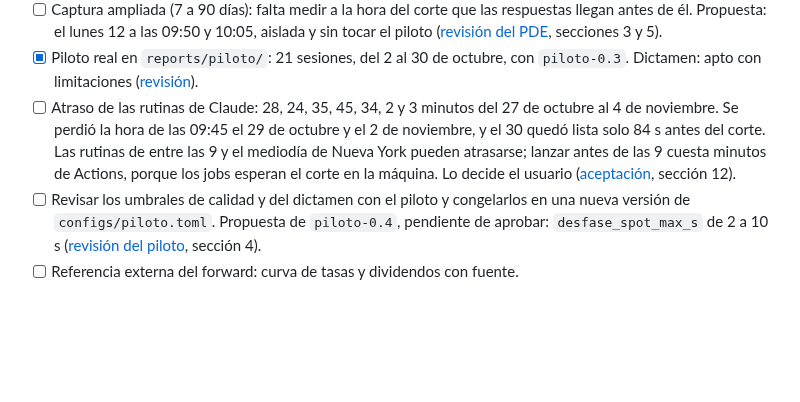
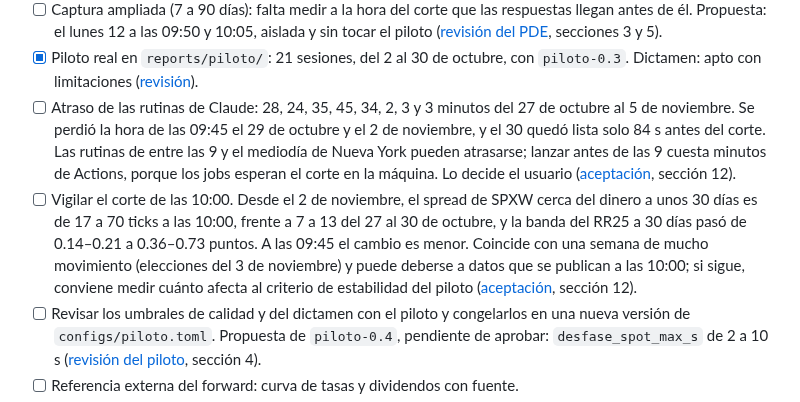
Before and after one commit to hectorcs23/QuantileFlow, a Markdown page: docs/estado_continuacion.md, the part around the change. Drawn GitHub-style; blank space fills up the shorter version.

Commit message:
Registra la sesión del 5 de noviembre y vigila el corte de las 10:00
Las dos capturas quedaron elegibles y el SIP completo. Desde el 2 de noviembre la
banda del RR25 y el spread de SPXW cerca del dinero salen mucho más anchos a las
10:00 que a fines de octubre; queda como punto a vigilar en el estado. En la
comparación con Robinhood, el SPX implícito tuvo las dos mayores diferencias
hasta ahora, con el índice cayendo rápido.

Co-Authored-By: Claude Opus 5.5 <noreply@anthropic.com>
Claude-Session: https://claude.ai/code/session_01MVTiC2qjnfAFPk8krfGsdn

```diff
--- a/docs/estado_continuacion.md
+++ b/docs/estado_continuacion.md
@@ -191,11 +191,16 @@ cierre anticipado, y seis días degradados a propósito:
       ([revisión del PDE](respuesta_pde_captura_gratis.md), secciones 3 y 5).
 - [x] Piloto real en `reports/piloto/`: 21 sesiones, del 2 al 30 de octubre, con `piloto-0.3`. Dictamen:
       apto con limitaciones ([revisión](revision_piloto.md)).
-- [ ] Atraso de las rutinas de Claude: 28, 24, 35, 45, 34, 2 y 3 minutos del 27 de octubre al 4 de noviembre. Se
-      perdió la hora de las 09:45 el 29 de octubre y el 2 de noviembre, y el 30 quedó lista solo 84 s antes
-      del corte. Las
-      rutinas de entre las 9 y el mediodía de Nueva York pueden atrasarse; lanzar antes de las 9 cuesta
-      minutos de Actions, porque los jobs esperan el corte en la máquina. Lo decide el usuario
+- [ ] Atraso de las rutinas de Claude: 28, 24, 35, 45, 34, 2, 3 y 3 minutos del 27 de octubre al 5 de
+      noviembre. Se perdió la hora de las 09:45 el 29 de octubre y el 2 de noviembre, y el 30 quedó lista
+      solo 84 s antes del corte. Las rutinas de entre las 9 y el mediodía de Nueva York pueden atrasarse;
+      lanzar antes de las 9 cuesta minutos de Actions, porque los jobs esperan el corte en la máquina. Lo
+      decide el usuario ([aceptación](aceptacion_operacion.md), sección 12).
+- [ ] Vigilar el corte de las 10:00. Desde el 2 de noviembre, el spread de SPXW cerca del dinero a unos
+      30 días es de 17 a 70 ticks a las 10:00, frente a 7 a 13 del 27 al 30 de octubre, y la banda del RR25
+      a 30 días pasó de 0.14–0.21 a 0.36–0.73 puntos. A las 09:45 el cambio es menor. Coincide con una
+      semana de mucho movimiento (elecciones del 3 de noviembre) y puede deberse a datos que se publican a
+      las 10:00; si sigue, conviene medir cuánto afecta al criterio de estabilidad del piloto
       ([aceptación](aceptacion_operacion.md), sección 12).
 - [ ] Revisar los umbrales de calidad y del dictamen con el piloto y congelarlos en una nueva versión de
       `configs/piloto.toml`. Propuesta de `piloto-0.4`, pendiente de aprobar: `desfase_spot_max_s` de 2 a
```
Also changed, not shown: docs/aceptacion_operacion.md (+1 -0 lines), docs/comparacion_robinhood.md (+1 -0 lines).
